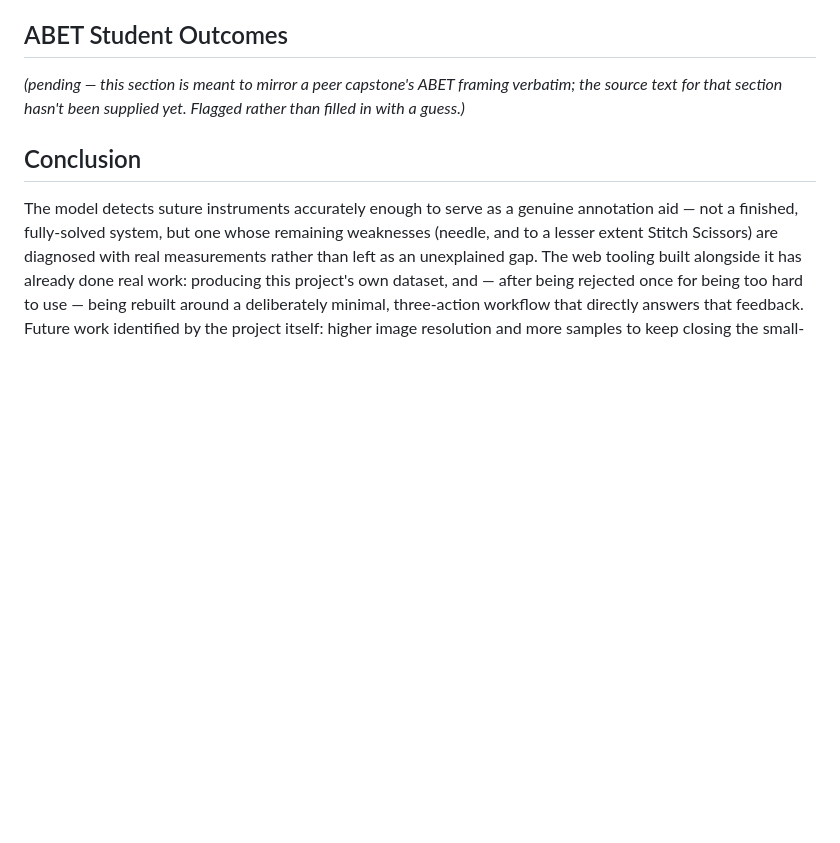
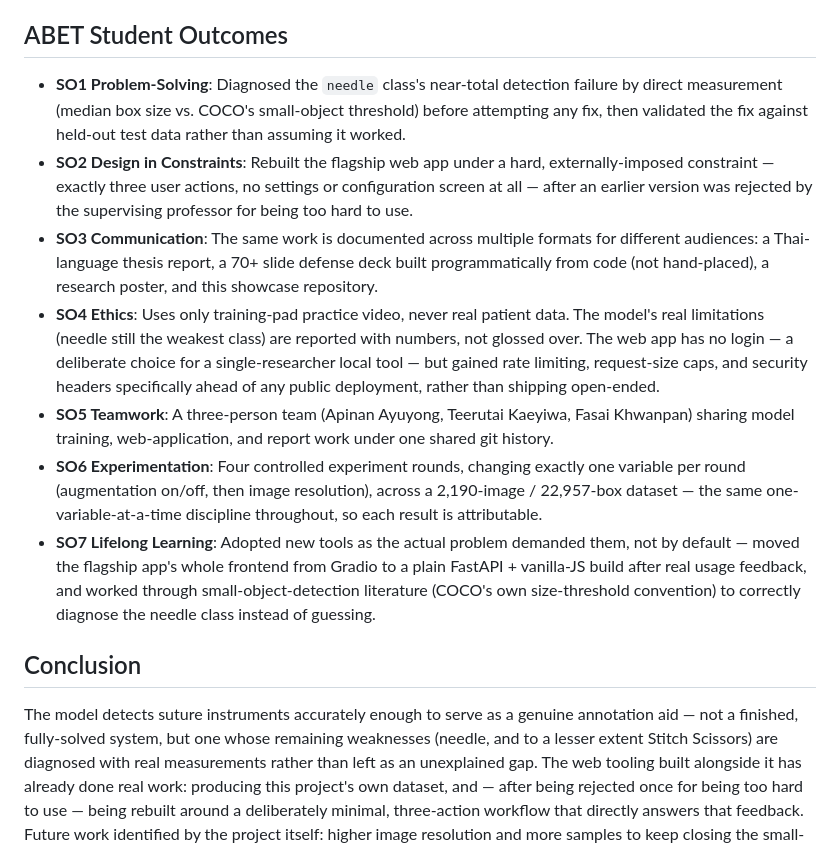
Before and after one commit to Apinan1234/surgical-suture-instrument-detection-system, a Markdown page: README.md, the part around one of its changes. Rendered like a GitHub page; blank space fills up the shorter version.

```diff
--- a/README.md
+++ b/README.md
@@ -239,8 +261,29 @@ next round of data collection should focus.
 
 ## ABET Student Outcomes
 
-*(pending — this section is meant to mirror a peer capstone's ABET framing verbatim; the source
-text for that section hasn't been supplied yet. Flagged rather than filled in with a guess.)*
+- **SO1 Problem-Solving**: Diagnosed the `needle` class's near-total detection failure by direct
+  measurement (median box size vs. COCO's small-object threshold) before attempting any fix, then
+  validated the fix against held-out test data rather than assuming it worked.
+- **SO2 Design in Constraints**: Rebuilt the flagship web app under a hard, externally-imposed
+  constraint — exactly three user actions, no settings or configuration screen at all — after an
+  earlier version was rejected by the supervising professor for being too hard to use.
+- **SO3 Communication**: The same work is documented across multiple formats for different
+  audiences: a Thai-language thesis report, a 70+ slide defense deck built programmatically from
+  code (not hand-placed), a research poster, and this showcase repository.
+- **SO4 Ethics**: Uses only training-pad practice video, never real patient data. The model's real
+  limitations (needle still the weakest class) are reported with numbers, not glossed over. The web
+  app has no login — a deliberate choice for a single-researcher local tool — but gained rate
+  limiting, request-size caps, and security headers specifically ahead of any public deployment,
+  rather than shipping open-ended.
+- **SO5 Teamwork**: A three-person team (Apinan Ayuyong, Teerutai Kaeyiwa, Fasai Khwanpan) sharing
+  model training, web-application, and report work under one shared git history.
+- **SO6 Experimentation**: Four controlled experiment rounds, changing exactly one variable per
+  round (augmentation on/off, then image resolution), across a 2,190-image / 22,957-box dataset —
+  the same one-variable-at-a-time discipline throughout, so each result is attributable.
+- **SO7 Lifelong Learning**: Adopted new tools as the actual problem demanded them, not by default —
+  moved the flagship app's whole frontend from Gradio to a plain FastAPI + vanilla-JS build after
+  real usage feedback, and worked through small-object-detection literature (COCO's own
+  size-threshold convention) to correctly diagnose the needle class instead of guessing.
 
 ## Conclusion
 
```
Also changed, not shown: other parts of README.md (+50 -28 lines).
